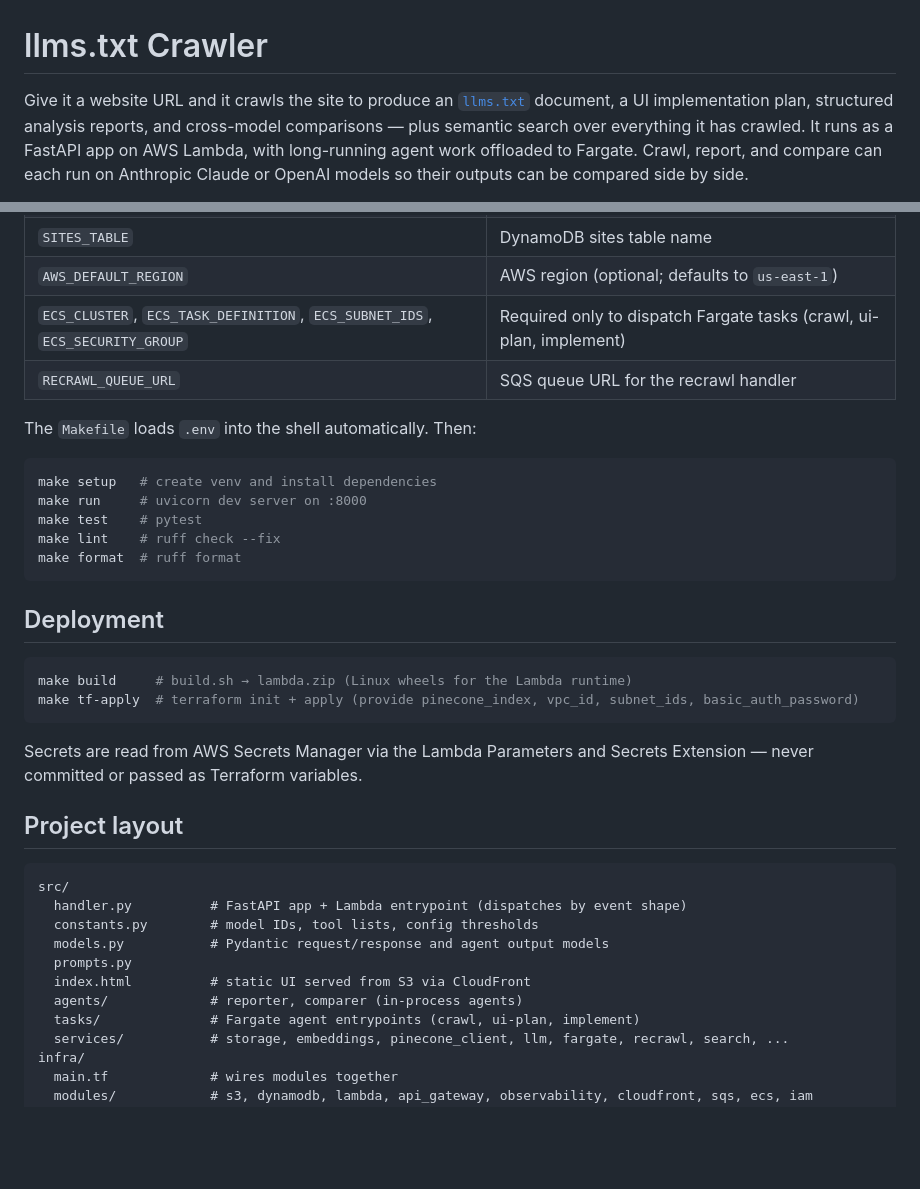
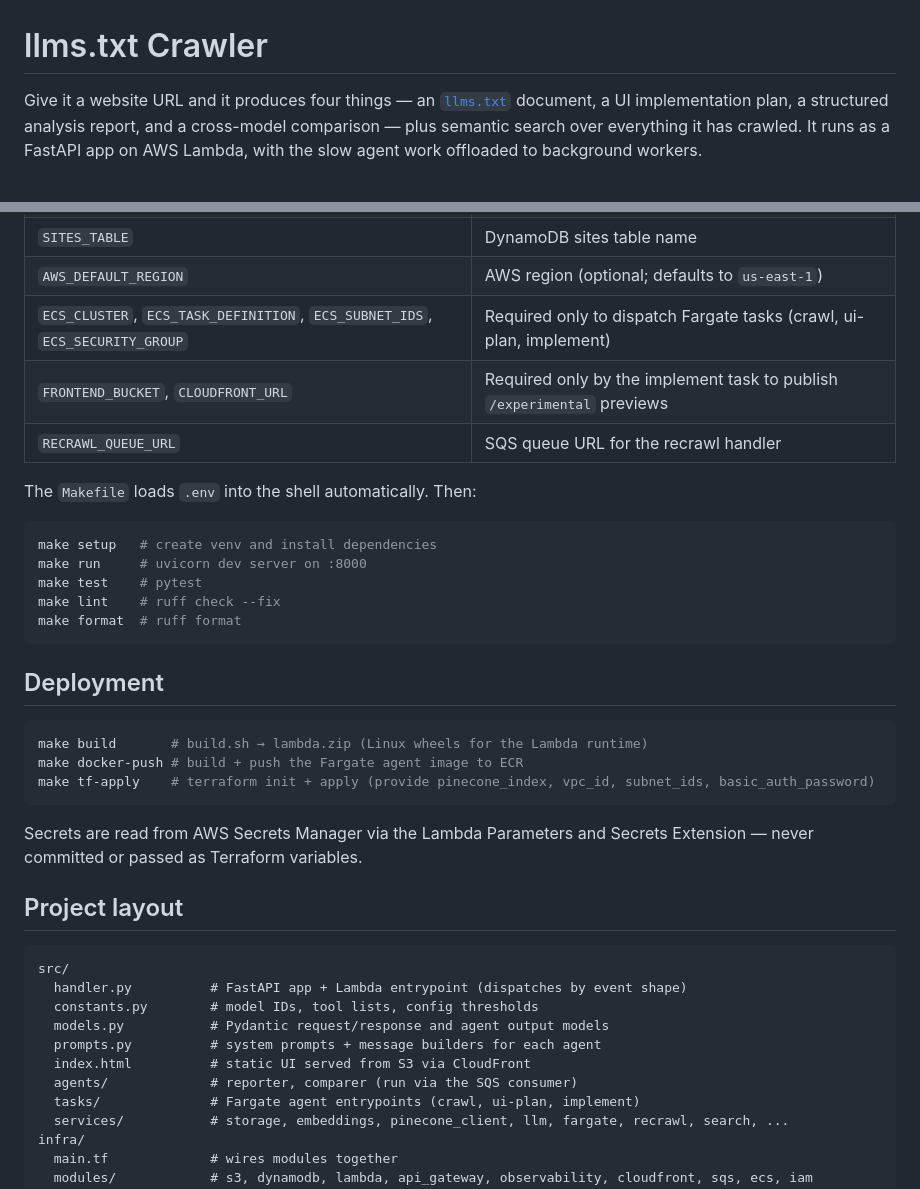
Before and after one commit to ejaimez14/llms-txt, a Markdown page: README.md, 2 parts joined by grey strips. Drawn GitHub-style; blank space fills up the shorter version.

````diff
--- a/README.md
+++ b/README.md
@@ -1,4 +1,4 @@
 # llms.txt Crawler
 
-Give it a website URL and it crawls the site to produce an [`llms.txt`](https://llmstxt.org/) document, a UI implementation plan, structured analysis reports, and cross-model comparisons — plus semantic search over everything it has crawled. It runs as a FastAPI app on AWS Lambda, with long-running agent work offloaded to Fargate. Crawl, report, and compare can each run on Anthropic Claude or OpenAI models so their outputs can be compared side by side.
+Give it a website URL and it produces four things — an [`llms.txt`](https://llmstxt.org/) document, a UI implementation plan, a structured analysis report, and a cross-model comparison — plus semantic search over everything it has crawled. It runs as a FastAPI app on AWS Lambda, with the slow agent work offloaded to background workers.
 
@@ -137,6 +128,7 @@ Create a `.env` file (gitignored) with the following variable **names** — supp
 | `SITES_TABLE` | DynamoDB sites table name |
 | `AWS_DEFAULT_REGION` | AWS region (optional; defaults to `us-east-1`) |
 | `ECS_CLUSTER`, `ECS_TASK_DEFINITION`, `ECS_SUBNET_IDS`, `ECS_SECURITY_GROUP` | Required only to dispatch Fargate tasks (crawl, ui-plan, implement) |
+| `FRONTEND_BUCKET`, `CLOUDFRONT_URL` | Required only by the implement task to publish `/experimental` previews |
 | `RECRAWL_QUEUE_URL` | SQS queue URL for the recrawl handler |
 
 The `Makefile` loads `.env` into the shell automatically. Then:
@@ -152,8 +144,9 @@ make format  # ruff format
 ## Deployment
 
 ```bash
-make build     # build.sh → lambda.zip (Linux wheels for the Lambda runtime)
-make tf-apply  # terraform init + apply (provide pinecone_index, vpc_id, subnet_ids, basic_auth_password)
+make build       # build.sh → lambda.zip (Linux wheels for the Lambda runtime)
+make docker-push # build + push the Fargate agent image to ECR
+make tf-apply    # terraform init + apply (provide pinecone_index, vpc_id, subnet_ids, basic_auth_password)
 ```
 
 Secrets are read from AWS Secrets Manager via the Lambda Parameters and Secrets Extension — never committed or passed as Terraform variables.
@@ -165,9 +158,9 @@ src/
   handler.py          # FastAPI app + Lambda entrypoint (dispatches by event shape)
   constants.py        # model IDs, tool lists, config thresholds
   models.py           # Pydantic request/response and agent output models
-  prompts.py
+  prompts.py          # system prompts + message builders for each agent
   index.html          # static UI served from S3 via CloudFront
-  agents/             # reporter, comparer (in-process agents)
+  agents/             # reporter, comparer (run via the SQS consumer)
   tasks/              # Fargate agent entrypoints (crawl, ui-plan, implement)
   services/           # storage, embeddings, pinecone_client, llm, fargate, recrawl, search, ...
 infra/
````
Also changed, not shown: other parts of README.md (+78 -87 lines).
